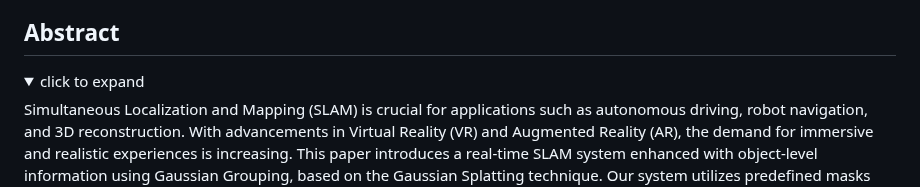
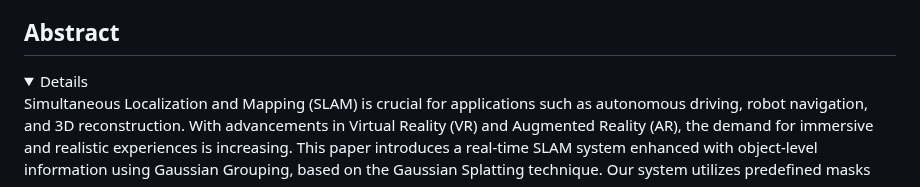
Before and after one commit to narayanlongani/GGSLAM, a Markdown page: README.md, the part around the change. GitHub-like rendering; folded sections open.

```diff
--- a/README.md
+++ b/README.md
@@ -44,7 +44,6 @@ This repository contains the code for GGSLAM: An Object-Level SLAM System Using
 ## Abstract
 
 <details>
-  <summary>click to expand</summary>
 Simultaneous Localization and Mapping (SLAM) is crucial for applications such as autonomous driving, robot navigation, and 3D reconstruction. With advancements in Virtual Reality (VR) and Augmented Reality (AR), the demand for immersive and realistic experiences is increasing. This paper introduces a real-time SLAM system enhanced with object-level information using Gaussian Grouping, based on the Gaussian Splatting technique. Our system utilizes predefined masks generated
 by Tracking Anything to segment objects effectively, enabling the real-time construction of high-quality 3D maps. By applying Gaussian Grouping, the system efficiently identifies static objects while integrating object-level data, maintaining the accuracy of traditional Gaussian Splatting-based SLAM. Experimental results demonstrate the system’s high accuracy and efficiency across various environments, enhancing object recognition and interaction for robots, as well as enabling natural interactions with virtual objects in VR/AR applications. This study advances SLAM technologies by providing a high-quality 3D reconstruction method that incorporates object-level information, expanding its applicability to diverse domains. </details>
 
```
